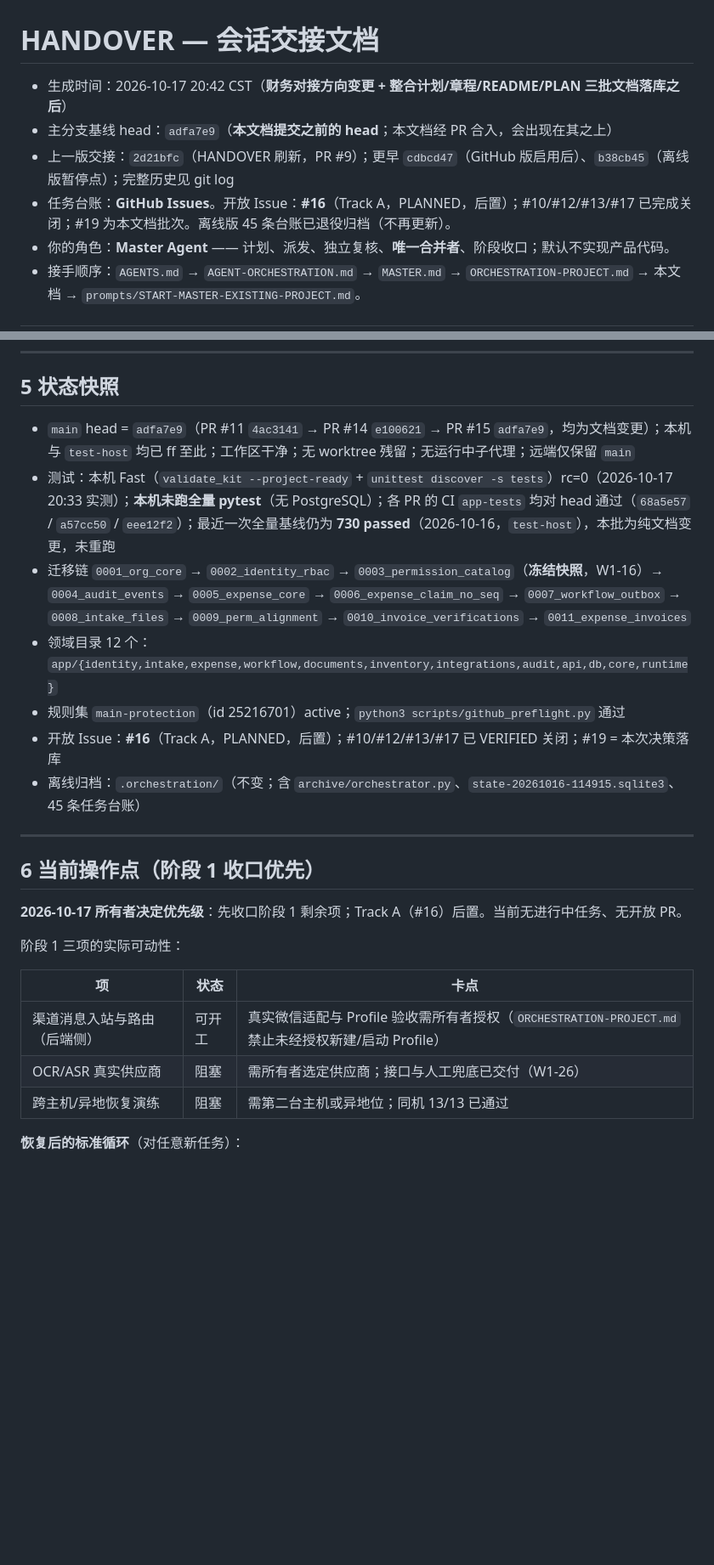
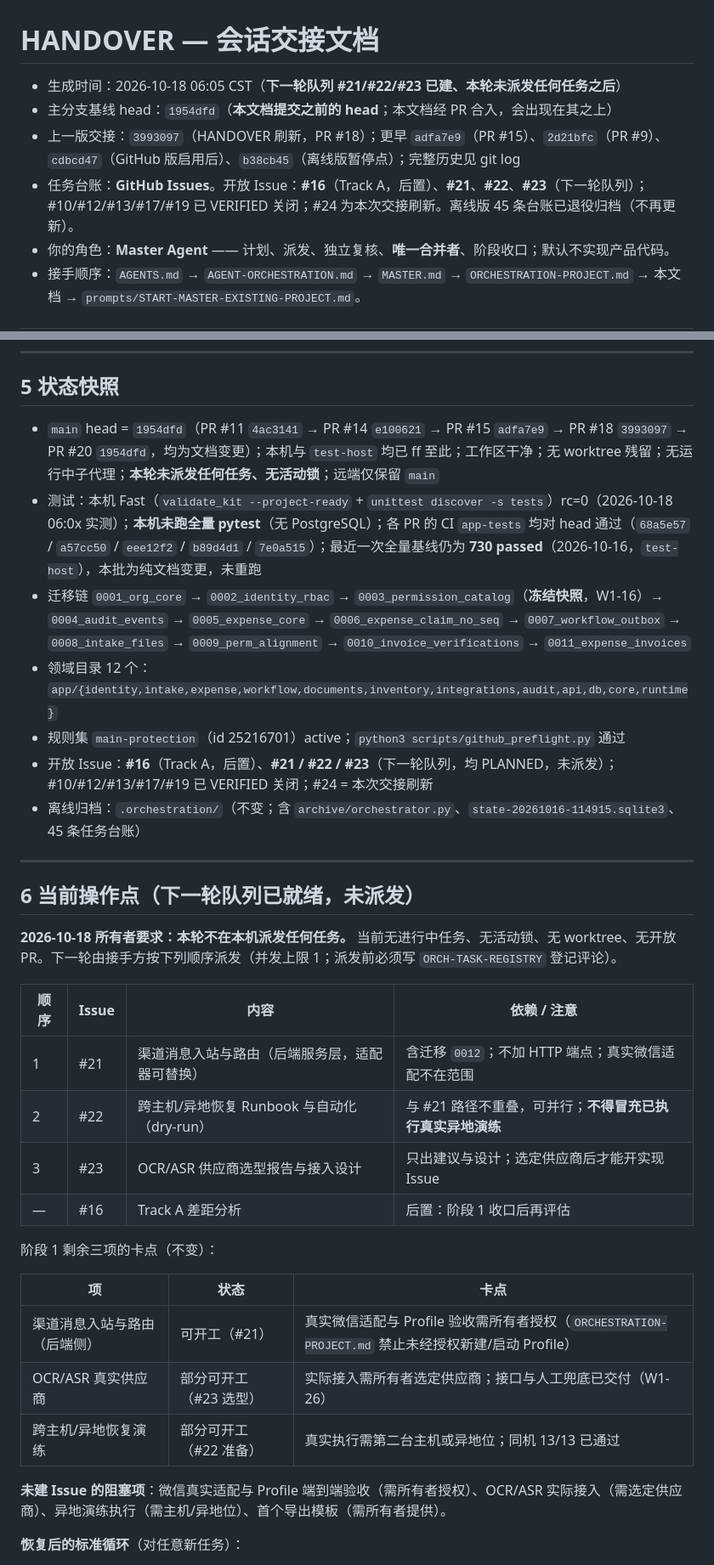
Before and after one commit to ctrlshiftaltdel/AgentMgr, a Markdown page: HANDOVER.md, 2 parts joined by grey strips. Shown at 85% size. Rendered like a GitHub page; blank space fills up the shorter version.

```diff
--- a/HANDOVER.md
+++ b/HANDOVER.md
@@ -1,9 +1,9 @@
 # HANDOVER — 会话交接文档
 
-- 生成时间：2026-10-17 20:42 CST（**财务对接方向变更 + 整合计划/章程/README/PLAN 三批文档落库之后**）
-- 主分支基线 head：`adfa7e9`（**本文档提交之前的 head**；本文档经 PR 合入，会出现在其之上）
-- 上一版交接：`2d21bfc`（HANDOVER 刷新，PR #9）；更早 `cdbcd47`（GitHub 版启用后）、`b38cb45`（离线版暂停点）；完整历史见 git log
-- 任务台账：**GitHub Issues**。开放 Issue：**#16**（Track A，PLANNED，后置）；#10/#12/#13/#17 已完成关闭；#19 为本文档批次。离线版 45 条台账已退役归档（不再更新）。
+- 生成时间：2026-10-18 06:05 CST（**下一轮队列 #21/#22/#23 已建、本轮未派发任何任务之后**）
+- 主分支基线 head：`1954dfd`（**本文档提交之前的 head**；本文档经 PR 合入，会出现在其之上）
+- 上一版交接：`3993097`（HANDOVER 刷新，PR #18）；更早 `adfa7e9`（PR #15）、`2d21bfc`（PR #9）、`cdbcd47`（GitHub 版启用后）、`b38cb45`（离线版暂停点）；完整历史见 git log
+- 任务台账：**GitHub Issues**。开放 Issue：**#16**（Track A，后置）、**#21**、**#22**、**#23**（下一轮队列）；#10/#12/#13/#17/#19 已 VERIFIED 关闭；#24 为本次交接刷新。离线版 45 条台账已退役归档（不再更新）。
 - 你的角色：**Master Agent** —— 计划、派发、独立复核、**唯一合并者**、阶段收口；默认不实现产品代码。
 - 接手顺序：`AGENTS.md` → `AGENT-ORCHESTRATION.md` → `MASTER.md` → `ORCHESTRATION-PROJECT.md` → 本文档 → `prompts/START-MASTER-EXISTING-PROJECT.md`。
 
@@ -68,27 +68,36 @@
 
 ## 5 状态快照
 
-- `main` head = `adfa7e9`（PR #11 `4ac3141` → PR #14 `e100621` → PR #15 `adfa7e9`，均为文档变更）；本机与 `test-host` 均已 ff 至此；工作区干净；无 worktree 残留；无运行中子代理；远端仅保留 `main`
-- 测试：本机 Fast（`validate_kit --project-ready` + `unittest discover -s tests`）rc=0（2026-10-17 20:33 实测）；**本机未跑全量 pytest**（无 PostgreSQL）；各 PR 的 CI `app-tests` 均对 head 通过（`68a5e57` / `a57cc50` / `eee12f2`）；最近一次全量基线仍为 **730 passed**（2026-10-16，`test-host`），本批为纯文档变更，未重跑
+- `main` head = `1954dfd`（PR #11 `4ac3141` → PR #14 `e100621` → PR #15 `adfa7e9` → PR #18 `3993097` → PR #20 `1954dfd`，均为文档变更）；本机与 `test-host` 均已 ff 至此；工作区干净；无 worktree 残留；无运行中子代理；**本轮未派发任何任务、无活动锁**；远端仅保留 `main`
+- 测试：本机 Fast（`validate_kit --project-ready` + `unittest discover -s tests`）rc=0（2026-10-18 06:0x 实测）；**本机未跑全量 pytest**（无 PostgreSQL）；各 PR 的 CI `app-tests` 均对 head 通过（`68a5e57` / `a57cc50` / `eee12f2` / `b89d4d1` / `7e0a515`）；最近一次全量基线仍为 **730 passed**（2026-10-16，`test-host`），本批为纯文档变更，未重跑
 - 迁移链 `0001_org_core` → `0002_identity_rbac` → `0003_permission_catalog`（**冻结快照**，W1-16）→ `0004_audit_events` → `0005_expense_core` → `0006_expense_claim_no_seq` → `0007_workflow_outbox` → `0008_intake_files` → `0009_perm_alignment` → `0010_invoice_verifications` → `0011_expense_invoices`
 - 领域目录 12 个：`app/{identity,intake,expense,workflow,documents,inventory,integrations,audit,api,db,core,runtime}`
 - 规则集 `main-protection`（id 25216701）active；`python3 scripts/github_preflight.py` 通过
-- 开放 Issue：**#16**（Track A，PLANNED，后置）；#10/#12/#13/#17 已 VERIFIED 关闭；#19 = 本次决策落库
+- 开放 Issue：**#16**（Track A，后置）、**#21 / #22 / #23**（下一轮队列，均 PLANNED，未派发）；#10/#12/#13/#17/#19 已 VERIFIED 关闭；#24 = 本次交接刷新
 - 离线归档：`.orchestration/`（不变；含 `archive/orchestrator.py`、`state-20261016-114915.sqlite3`、45 条任务台账）
 
 ---
 
-## 6 当前操作点（阶段 1 收口优先）
+## 6 当前操作点（下一轮队列已就绪，未派发）
 
-**2026-10-17 所有者决定优先级**：先收口阶段 1 剩余项；Track A（#16）后置。当前无进行中任务、无开放 PR。
+**2026-10-18 所有者要求：本轮不在本机派发任何任务。** 当前无进行中任务、无活动锁、无 worktree、无开放 PR。下一轮由接手方按下列顺序派发（并发上限 1；派发前必须写 `ORCH-TASK-REGISTRY` 登记评论）。
 
-阶段 1 三项的实际可动性：
+| 顺序 | Issue | 内容 | 依赖 / 注意 |
+|---|---|---|---|
+| 1 | #21 | 渠道消息入站与路由（后端服务层，适配器可替换） | 含迁移 `0012`；不加 HTTP 端点；真实微信适配不在范围 |
+| 2 | #22 | 跨主机/异地恢复 Runbook 与自动化（dry-run） | 与 #21 路径不重叠，可并行；**不得冒充已执行真实异地演练** |
+| 3 | #23 | OCR/ASR 供应商选型报告与接入设计 | 只出建议与设计；选定供应商后才能开实现 Issue |
+| — | #16 | Track A 差距分析 | 后置：阶段 1 收口后再评估 |
+
+阶段 1 剩余三项的卡点（不变）：
 
 | 项 | 状态 | 卡点 |
 |---|---|---|
-| 渠道消息入站与路由（后端侧） | 可开工 | 真实微信适配与 Profile 验收需所有者授权（`ORCHESTRATION-PROJECT.md` 禁止未经授权新建/启动 Profile） |
-| OCR/ASR 真实供应商 | 阻塞 | 需所有者选定供应商；接口与人工兜底已交付（W1-26） |
-| 跨主机/异地恢复演练 | 阻塞 | 需第二台主机或异地位；同机 13/13 已通过 |
+| 渠道消息入站与路由（后端侧） | 可开工（#21） | 真实微信适配与 Profile 验收需所有者授权（`ORCHESTRATION-PROJECT.md` 禁止未经授权新建/启动 Profile） |
+| OCR/ASR 真实供应商 | 部分可开工（#23 选型） | 实际接入需所有者选定供应商；接口与人工兜底已交付（W1-26） |
+| 跨主机/异地恢复演练 | 部分可开工（#22 准备） | 真实执行需第二台主机或异地位；同机 13/13 已通过 |
+
+**未建 Issue 的阻塞项**：微信真实适配与 Profile 端到端验收（需所有者授权）、OCR/ASR 实际接入（需选定供应商）、异地演练执行（需主机/异地位）、首个导出模板（需所有者提供）。
 
 **恢复后的标准循环**（对任意新任务）：
 
```
Also changed, not shown: other parts of HANDOVER.md (+19 -10 lines).
